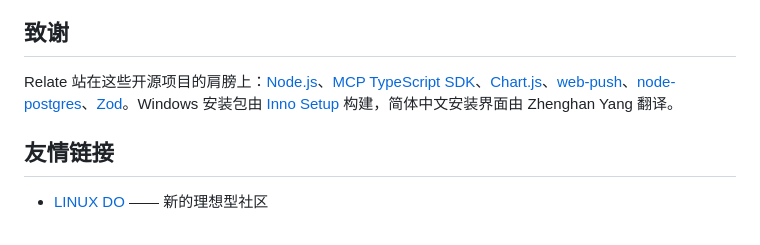
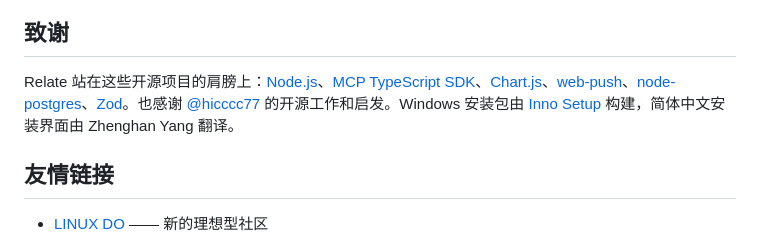
Before and after one commit to georgeding/Relate, a Markdown page: README.md, the part around the change. GitHub-like rendering.

```diff
--- a/README.md
+++ b/README.md
@@ -162,7 +162,7 @@ node desktop/build.mjs    # 构建 Windows 安装包 + 便携版 → dist/（需
 
 ## 致谢
 
-Relate 站在这些开源项目的肩膀上：[Node.js](https://nodejs.org)、[MCP TypeScript SDK](https://github.com/modelcontextprotocol/typescript-sdk)、[Chart.js](https://www.chartjs.org)、[web-push](https://github.com/web-push-libs/web-push)、[node-postgres](https://node-postgres.com)、[Zod](https://zod.dev)。Windows 安装包由 [Inno Setup](https://jrsoftware.org/isinfo.php) 构建，简体中文安装界面由 Zhenghan Yang 翻译。
+Relate 站在这些开源项目的肩膀上：[Node.js](https://nodejs.org)、[MCP TypeScript SDK](https://github.com/modelcontextprotocol/typescript-sdk)、[Chart.js](https://www.chartjs.org)、[web-push](https://github.com/web-push-libs/web-push)、[node-postgres](https://node-postgres.com)、[Zod](https://zod.dev)。也感谢 [@hicccc77](https://github.com/hicccc77) 的开源工作和启发。Windows 安装包由 [Inno Setup](https://jrsoftware.org/isinfo.php) 构建，简体中文安装界面由 Zhenghan Yang 翻译。
 
 ## 友情链接
 
```
Also changed, not shown: README.en.md (+1 -1 lines).
